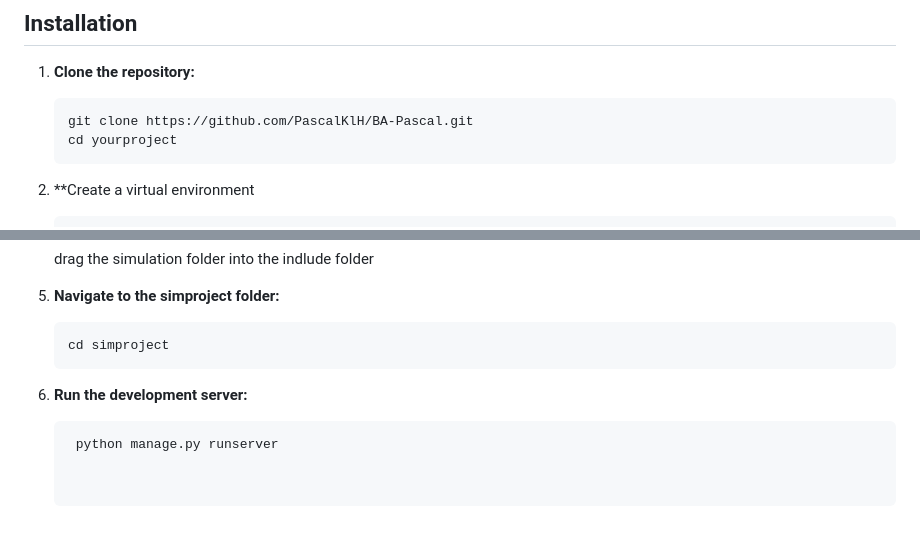
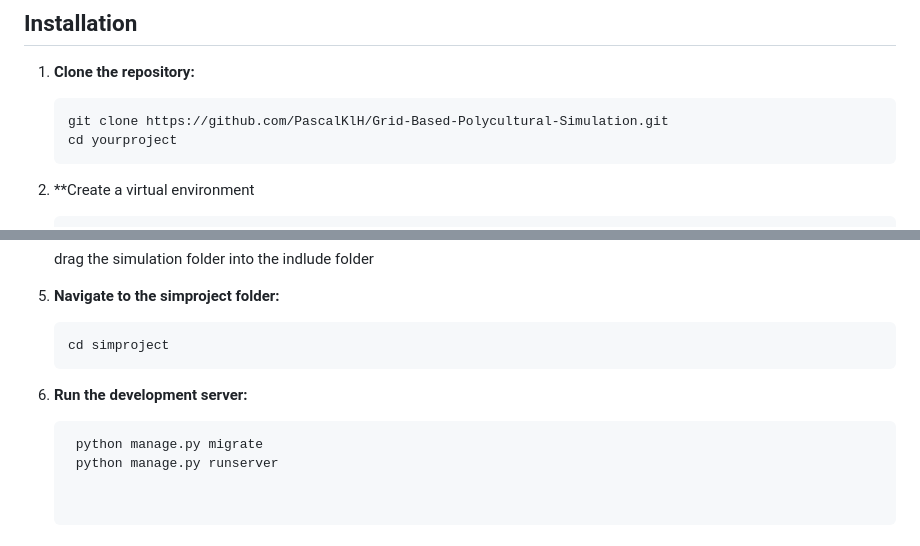
Before and after one commit to PascalKlH/Grid-Based-Polycultural-Simulation, a Markdown page: README.md, 2 parts joined by grey strips. GitHub-like rendering.

````diff
--- a/README.md
+++ b/README.md
@@ -41,7 +41,7 @@ This project simulates the growth of crops and the management of weeds in agricu
 
 1. **Clone the repository:**
    ```bash
-   git clone https://github.com/PascalKlH/BA-Pascal.git
+   git clone https://github.com/PascalKlH/Grid-Based-Polycultural-Simulation.git
    cd yourproject
 2. **Create a virtual environment
    ```bash
@@ -59,6 +59,7 @@ This project simulates the growth of crops and the management of weeds in agricu
    cd simproject
 6. **Run the development server:**
    ```bash
+    python manage.py migrate
     python manage.py runserver
 
 
````
